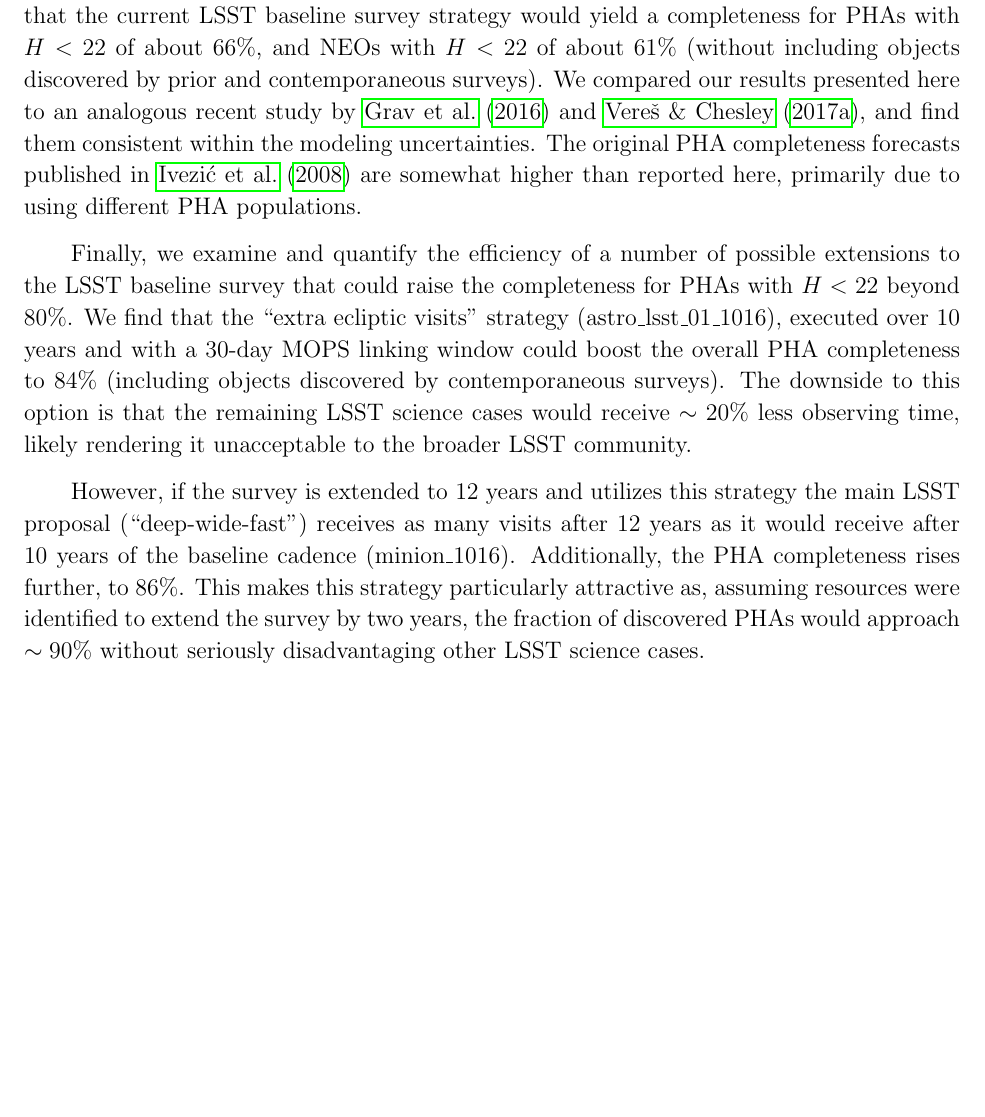
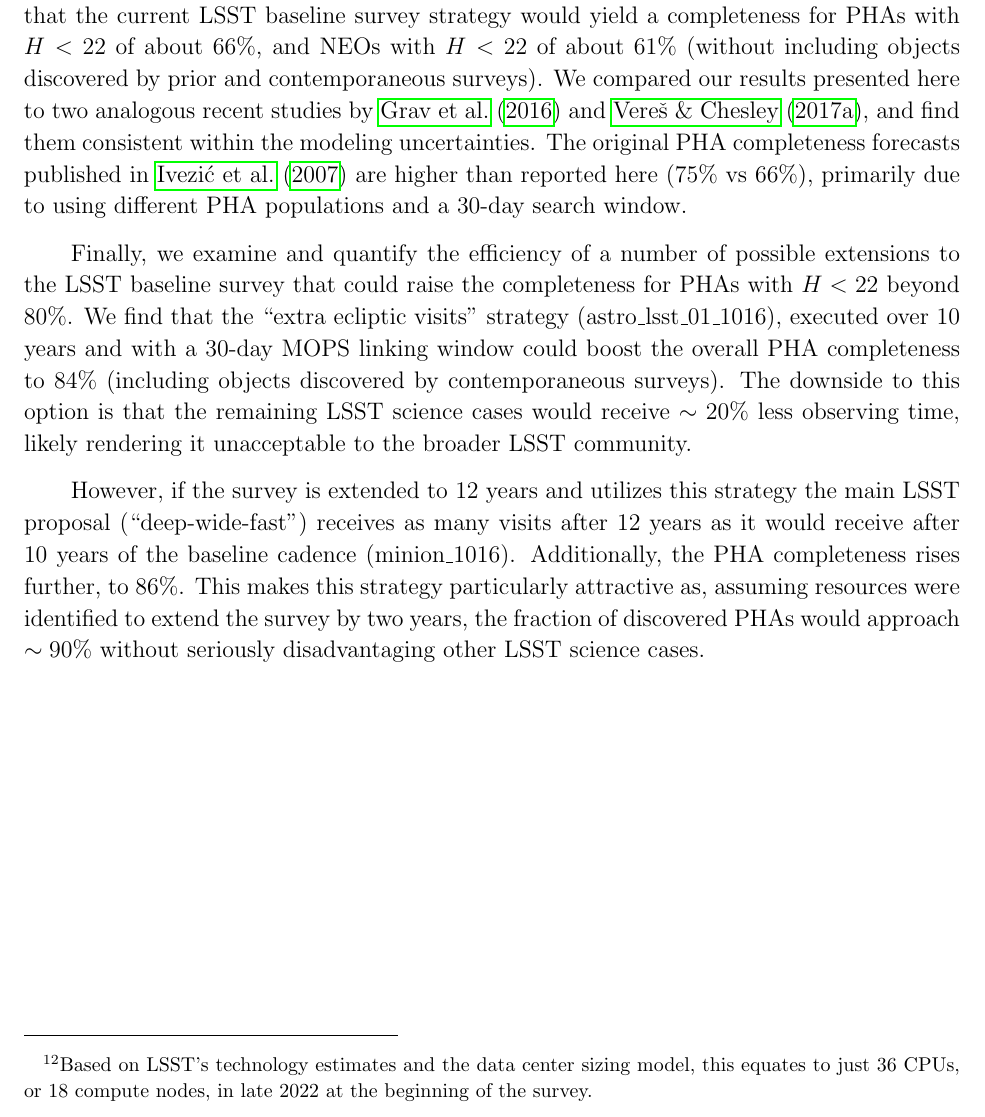
Before and after one commit to lsst-pst/neo_capabilities, a LaTeX paper (neo_capabilities.tex, which reads discussion.tex): part of page 47 of 65, cut so that both start at the same text, the shorter picture padded with empty space. Compiled offline with pdfLaTeX.

Commit message:
Fixed issues found by ZI's review

```diff
--- a/discussion.tex
+++ b/discussion.tex
@@ -22,7 +22,7 @@ Assuming this rate, numerical tests with LSST MOPS prototypes and representative
 process LSST data. Even if the realized false detection rate is twice as high as
 the (already conservative) estimate reported here, it can still be handled without a change of baseline cadence, linking criteria, or
 increase in computing resources. Quantitatively, the false detection rates of up to about
-1000 deg$^{-2}$ can be readily handled with an approximately 1000-core cluster dedicated to moving object processing (equating, in 2022, to $\sim 36$ CPUs, or $\sim 18$ compute nodes).
+1000 deg$^{-2}$ can be readily handled with an approximately 1000-core cluster dedicated to moving object processing\footnote{Based on LSST's technology estimates and the data center sizing model, this equates to just $36$ CPUs, or $18$ compute nodes, in late 2022 at the beginning of the survey.}.
 
 
 %Significant further compute margin exists, both because the overall LSST compute needs are driven by other more
@@ -34,8 +34,8 @@ increase in computing resources. Quantitatively, the false detection rates of up
 %LSST camera, or any other system component, would somehow cause such high false detection rates,
 %the whole LSST mission would be jeopardized.
 
-Having established that the LSST will successfully identify moving objects, we've examined the expected discovery yields for the PHA and NEO populations. Our results show that the current LSST baseline survey strategy would yield a completeness for PHAs with $H<22$ of about 66\%, and NEOs with $H<22$ of about 61\% (without including objects discovered by prior and contemporaneous surveys). We compared our results presented here to an analogous recent study by \citet[]{GMS2016} and \citet{VeresChesley2017neo}, and find them consistent within the modeling uncertainties. The original
-PHA completeness forecasts published in \cite{LSSToverview} are somewhat higher than reported here, primarily due to using different PHA populations.
+Having established that the LSST will successfully identify moving objects, we've examined the expected discovery yields for the PHA and NEO populations. Our results show that the current LSST baseline survey strategy would yield a completeness for PHAs with $H<22$ of about 66\%, and NEOs with $H<22$ of about 61\% (without including objects discovered by prior and contemporaneous surveys). We compared our results presented here to two analogous recent studies by \citet[]{GMS2016} and \citet{VeresChesley2017neo}, and find them consistent within the modeling uncertainties. The original
+PHA completeness forecasts published in \cite{IvezicNEO2007} are higher than reported here (75\% vs 66\%), primarily due to using different PHA populations and a 30-day search window.
 
 Finally, we examine and quantify the efficiency of a number of possible extensions to the LSST baseline survey that could raise the
 completeness for PHAs with $H<22$ beyond 80\%. We find that the ``extra ecliptic visits'' strategy (astro\_lsst\_01\_1016), executed over 10 years and with a 30-day MOPS linking window could boost the overall PHA completeness to 84\% (including objects discovered by contemporaneous surveys). The downside to this option is that the remaining LSST science cases would receive $\sim 20$\% less observing time, likely rendering it unacceptable to the broader LSST community.
```
Also changed, not shown: neo_capabilities.tex (+2 -2 lines), opsim.tex (+3 -3 lines).
